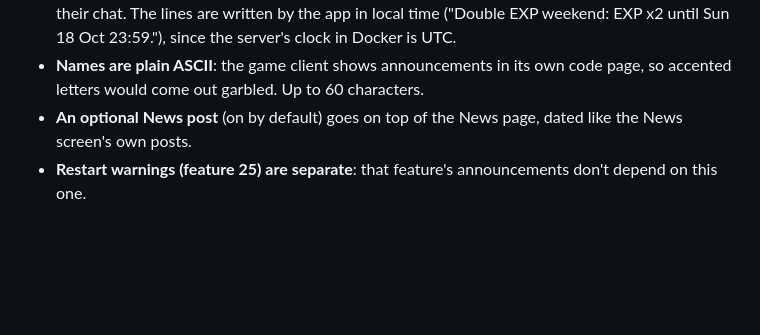
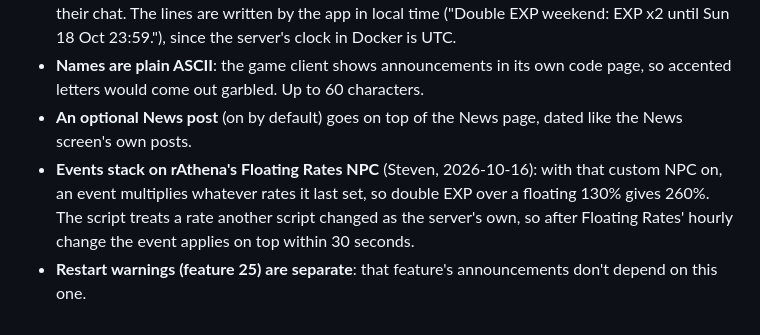
Before and after one commit to akreao/rag-wrapper, a Markdown page: docs/decisions/rate-events.md, the part around the change. GitHub-like rendering; blank space fills up the shorter version.

Commit message:
Record the Floating Rates decision for EXP and drop events
Co-Authored-By: Claude Opus 5.5 (1M context) <noreply@anthropic.com>
Claude-Session: https://claude.ai/code/session_01SQ73y7wsifiHfHqZvdq3GR

```diff
--- a/docs/decisions/rate-events.md
+++ b/docs/decisions/rate-events.md
@@ -11,4 +11,5 @@ Roadmap feature 28: pick EXP and drop rates and a time window in the desktop app
 - **Announced in game** with `announce` when it starts (once, even across restarts: the script marks it `started`) and when it ends or is deleted early. Players who log in during one get the start line in their chat. The lines are written by the app in local time ("Double EXP weekend: EXP x2 until Sun 18 Oct 23:59."), since the server's clock in Docker is UTC.
 - **Names are plain ASCII**: the game client shows announcements in its own code page, so accented letters would come out garbled. Up to 60 characters.
 - **An optional News post** (on by default) goes on top of the News page, dated like the News screen's own posts.
+- **Events stack on rAthena's Floating Rates NPC** (Steven, 2026-10-16): with that custom NPC on, an event multiplies whatever rates it last set, so double EXP over a floating 130% gives 260%. The script treats a rate another script changed as the server's own, so after Floating Rates' hourly change the event applies on top within 30 seconds.
 - **Restart warnings (feature 25) are separate**: that feature's announcements don't depend on this one.
```
